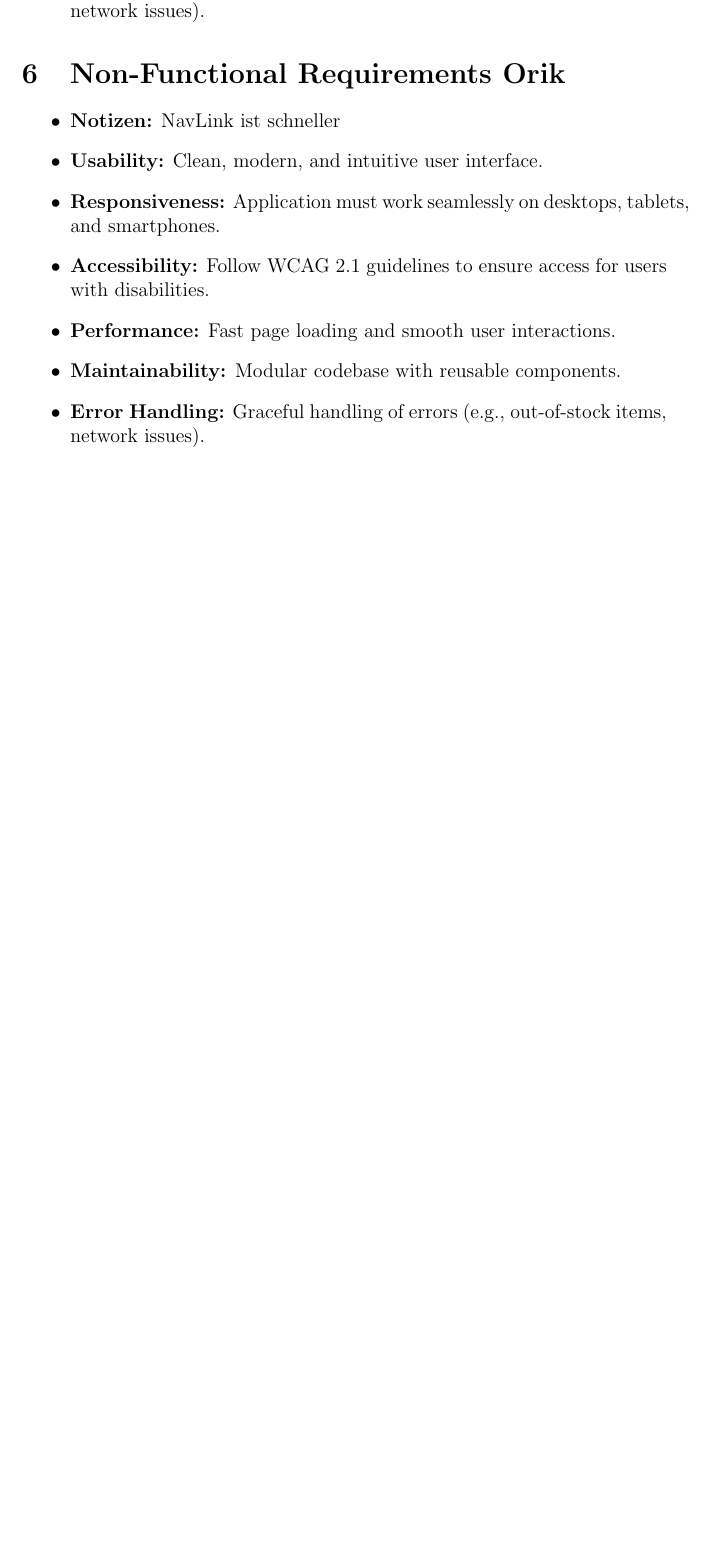
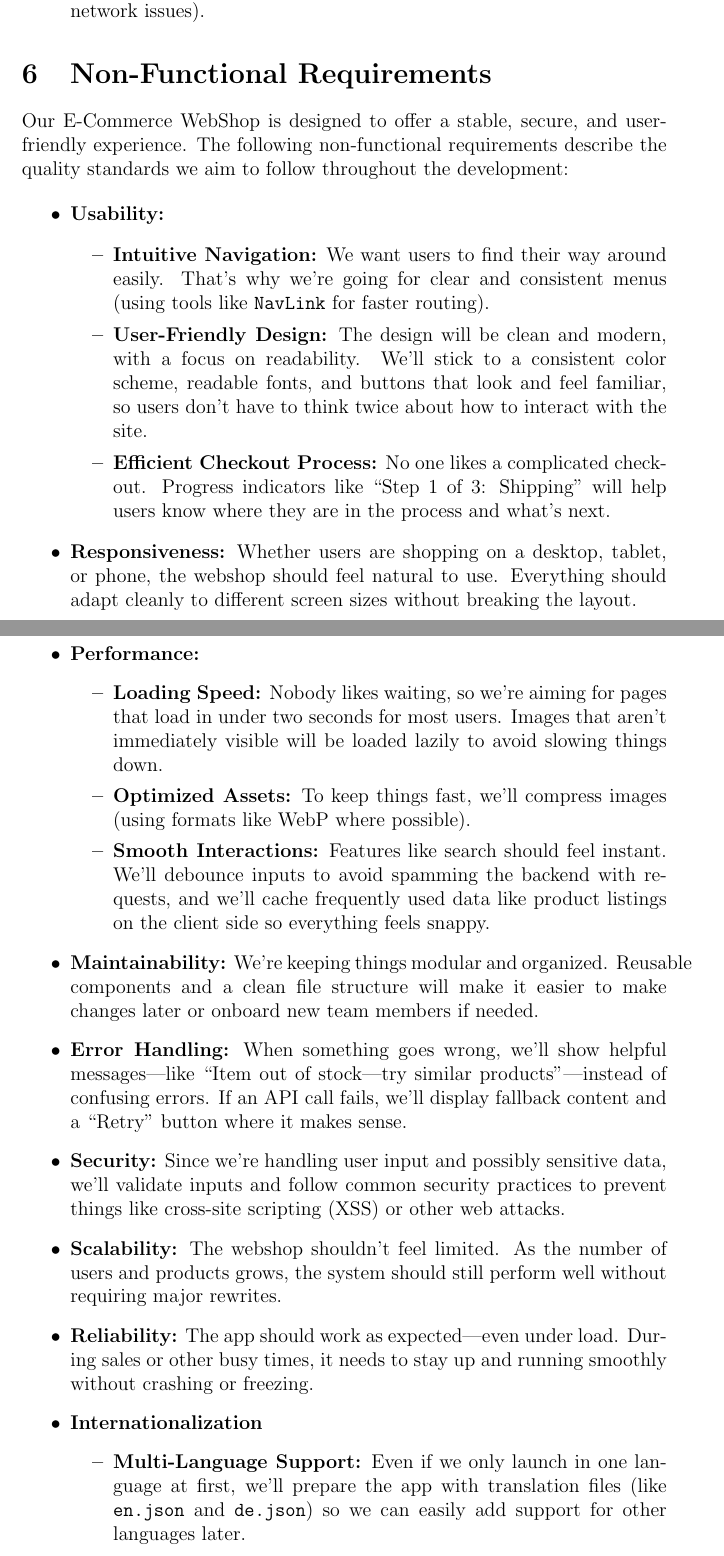
Before and after one commit to PhoenixMaster123/E-Commerce-Webshop, a LaTeX document (WebShopRequirements Document.tex): part of page 8 of 9 before the commit and two parts of pages 8 and 9 of 10 after it, the two joined at a grey line, cut so that both start at the same text, the shorter picture padded with empty space. Compiled offline with pdfLaTeX.

Commit message:
Update WebShopRequirements Document.tex

```diff
--- a/WebShopRequirements Document.tex
+++ b/WebShopRequirements Document.tex
@@ -190,13 +190,54 @@ Customers are users who have registered an account on the webshop. They can expl
 		\item \textbf{Error Handling:} Graceful handling of errors (e.g., out-of-stock items, network issues).
 	\end{itemize}
 
-	\section{Non-Functional Requirements Orik}
-	\begin{itemize}
-			\item \textbf{Notizen:} NavLink ist schneller
-		\item \textbf{Usability:} Clean, modern, and intuitive user interface.
-		\item \textbf{Responsiveness:} Application must work seamlessly on desktops, tablets, and smartphones.
-		\item \textbf{Accessibility:} Follow WCAG 2.1 guidelines to ensure access for users with disabilities.
-		\item \textbf{Performance:} Fast page loading and smooth user interactions.
-		\item \textbf{Maintainability:} Modular codebase with reusable components.
-		\item \textbf{Error Handling:} Graceful handling of errors (e.g., out-of-stock items, network issues).
-	\end{itemize}
+	\section{Non-Functional Requirements}
+
+Our E-Commerce WebShop is designed to offer a stable, secure, and user-friendly experience. The following non-functional requirements describe the quality standards we aim to follow throughout the development:
+
+\begin{itemize}
+    \item \textbf{Usability:}
+    \begin{itemize}
+        \item \textbf{Intuitive Navigation:}
+        We want users to find their way around easily. That’s why we’re going for clear and consistent menus (using tools like \texttt{NavLink} for faster routing).
+
+        \item \textbf{User-Friendly Design:}
+        The design will be clean and modern, with a focus on readability. We’ll stick to a consistent color scheme, readable fonts, and buttons that look and feel familiar, so users don’t have to think twice about how to interact with the site.
+
+        \item \textbf{Efficient Checkout Process:}
+        No one likes a complicated checkout. Progress indicators like “Step 1 of 3: Shipping” will help users know where they are in the process and what’s next.
+    \end{itemize}
+
+    \item \textbf{Responsiveness:}
+    Whether users are shopping on a desktop, tablet, or phone, the webshop should feel natural to use. Everything should adapt cleanly to different screen sizes without breaking the layout.
+
+    \item \textbf{Performance:}
+    \begin{itemize}
+        \item \textbf{Loading Speed:}
+        Nobody likes waiting, so we’re aiming for pages that load in under two seconds for most users. Images that aren’t immediately visible will be loaded lazily to avoid slowing things down.
+
+        \item \textbf{Optimized Assets:}
+        To keep things fast, we’ll compress images (using formats like WebP where possible).
+
+        \item \textbf{Smooth Interactions:}
+        Features like search should feel instant. We'll debounce inputs to avoid spamming the backend with requests, and we’ll cache frequently used data like product listings on the client side so everything feels snappy.
+    \end{itemize}
+
+    \item \textbf{Maintainability:}
+    We’re keeping things modular and organized. Reusable components and a clean file structure will make it easier to make changes later or onboard new team members if needed.
+
+    \item \textbf{Error Handling:}
+        When something goes wrong, we’ll show helpful messages—like “Item out of stock—try similar products”—instead of confusing errors. If an API call fails, we’ll display fallback content and a “Retry” button where it makes sense.
+
+    \item \textbf{Security:}
+    Since we’re handling user input and possibly sensitive data, we’ll validate inputs and follow common security practices to prevent things like cross-site scripting (XSS) or other web attacks.
+
+    \item \textbf{Scalability:}
+    The webshop shouldn’t feel limited. As the number of users and products grows, the system should still perform well without requiring major rewrites.
+
+    \item \textbf{Reliability:}
+    The app should work as expected—even under load. During sales or other busy times, it needs to stay up and running smoothly without crashing or freezing.
+
+    \item \textbf{Internationalization}
+    \begin{itemize}
+        \item \textbf{Multi-Language Support:}
+        Even if we only launch in one language at first, we’ll prepare the app with translation files (like \texttt{en.json} and \texttt{de.json}) so we can easily add support for other languages later.
```
Also changed, not shown: WebShopRequirements Document.tex (5 more changed lines).
